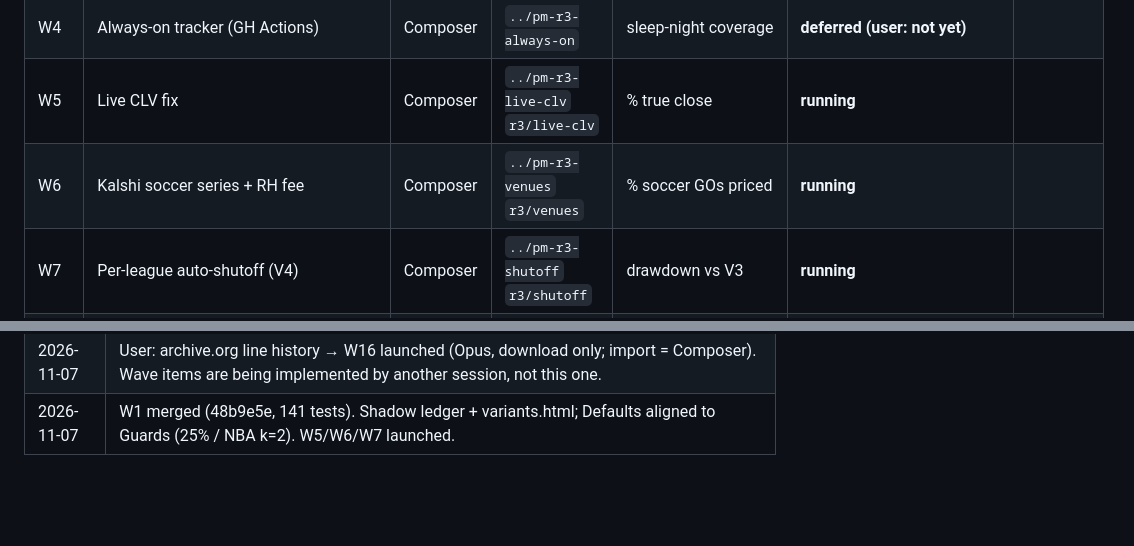
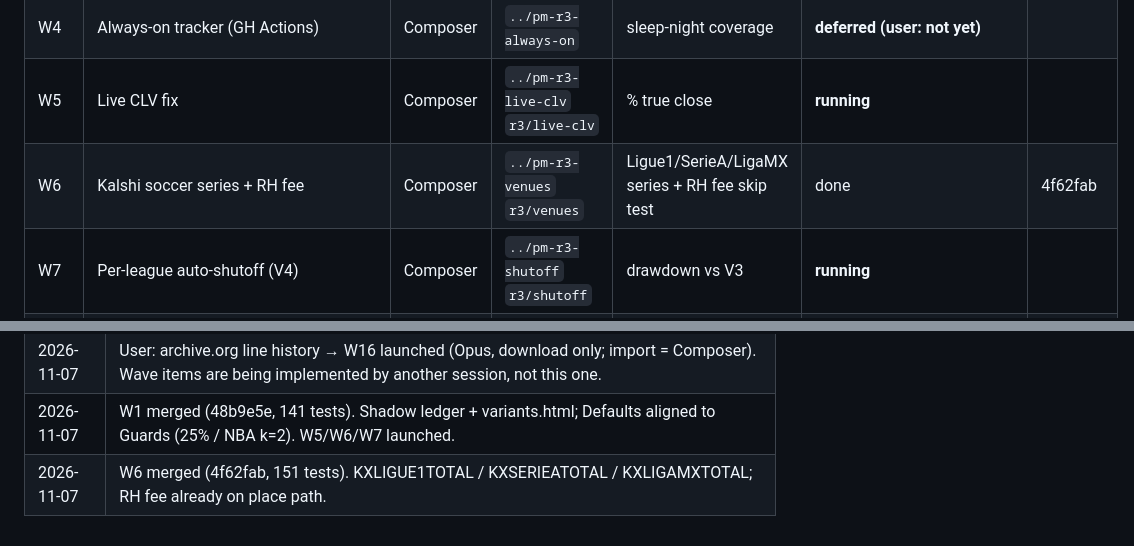
Before and after one commit to aatron/possibly-maybe, a Markdown page: research_notes/round3/PROGRESS.md, 2 parts joined by grey strips. GitHub-like rendering; blank space fills up the shorter version.

Commit message:
Round 3: mark W6 done after venues merge.
Co-authored-by: Cursor <cursoragent@cursor.com>

```diff
--- a/research_notes/round3/PROGRESS.md
+++ b/research_notes/round3/PROGRESS.md
@@ -14,7 +14,7 @@ Never redo a `done` row. Specs = `PLAN.md` § Work items.
 | W3 | Tracker importer + doubleheader key | Composer | `../pm-r3-tracker-import` `r3/tracker-import` | smoke 15/15 O+C; key `yyyymmdd AWAY@HOME HHMM` | done | ca7c064 |
 | W4 | Always-on tracker (GH Actions) | Composer | `../pm-r3-always-on` | sleep-night coverage | **deferred (user: not yet)** | |
 | W5 | Live CLV fix | Composer | `../pm-r3-live-clv` `r3/live-clv` | % true close | **running** | |
-| W6 | Kalshi soccer series + RH fee | Composer | `../pm-r3-venues` `r3/venues` | % soccer GOs priced | **running** | |
+| W6 | Kalshi soccer series + RH fee | Composer | `../pm-r3-venues` `r3/venues` | Ligue1/SerieA/LigaMX series + RH fee skip test | done | 4f62fab |
 | W7 | Per-league auto-shutoff (V4) | Composer | `../pm-r3-shutoff` `r3/shutoff` | drawdown vs V3 | **running** | |
 | W8 | Stake promotion gate | Composer | `../pm-r3-stake-gate` `r3/stake-gate` | rule visible (STAKE GATE in `paper`) | done | b3e6ca2 |
 | W9 | Serie A verdict | Opus + Composer | `../pm-r3-seriea` | fold table | pending (W0, W1) | |
@@ -44,3 +44,4 @@ Never redo a `done` row. Specs = `PLAN.md` § Work items.
 | 2026-11-07 | W2 merged (1ae2f73, 135 tests). Defaults: edge-cap 25%, NBA k=2, soccer k=0.5. NBA edge-cap fails removed-bet proof (visible loser / live absurd defense only). |
 | 2026-11-07 | User: archive.org line history → W16 launched (Opus, download only; import = Composer). Wave items are being implemented by another session, not this one. |
 | 2026-11-07 | W1 merged (48b9e5e, 141 tests). Shadow ledger + variants.html; Defaults aligned to Guards (25% / NBA k=2). W5/W6/W7 launched. |
+| 2026-11-07 | W6 merged (4f62fab, 151 tests). KXLIGUE1TOTAL / KXSERIEATOTAL / KXLIGAMXTOTAL; RH fee already on place path. |
```
Also changed, not shown: other parts of research_notes/round3/PROGRESS.md (+1 -1 lines).
